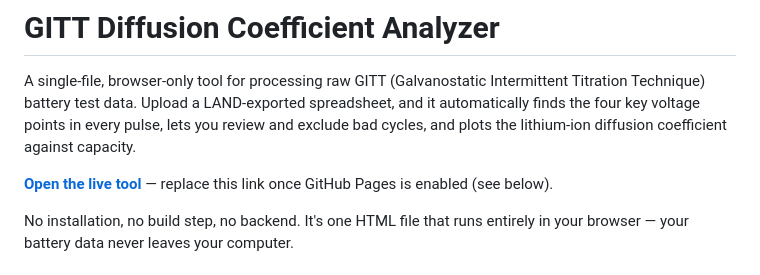
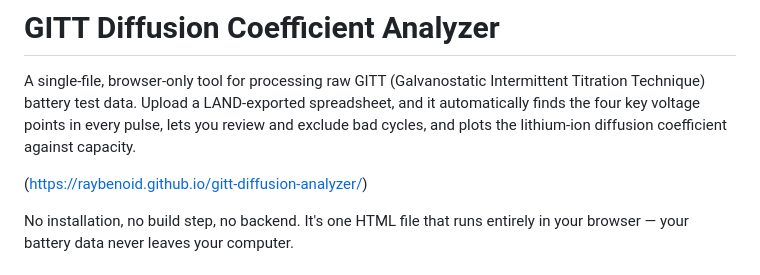
Before and after one commit to Raybenoid/gitt-diffusion-analyzer, a Markdown page: README.md, the part around the change. Rendered like a GitHub page.

```diff
--- a/README.md
+++ b/README.md
@@ -2,7 +2,7 @@
 
 A single-file, browser-only tool for processing raw GITT (Galvanostatic Intermittent Titration Technique) battery test data. Upload a LAND-exported spreadsheet, and it automatically finds the four key voltage points in every pulse, lets you review and exclude bad cycles, and plots the lithium-ion diffusion coefficient against capacity.
 
-**[Open the live tool](https://YOUR-USERNAME.github.io/YOUR-REPO-NAME/)** — replace this link once GitHub Pages is enabled (see below).
+(https://raybenoid.github.io/gitt-diffusion-analyzer/)
 
 No installation, no build step, no backend. It's one HTML file that runs entirely in your browser — your battery data never leaves your computer.
 
```
